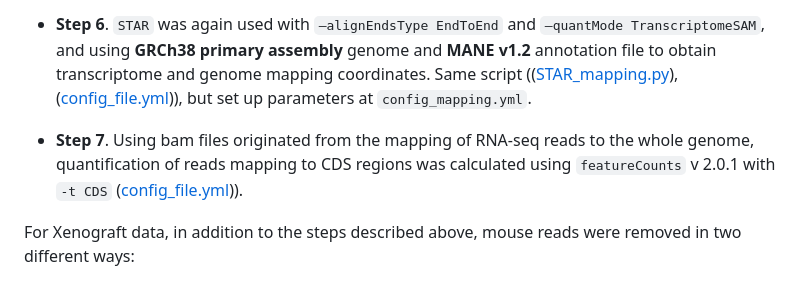
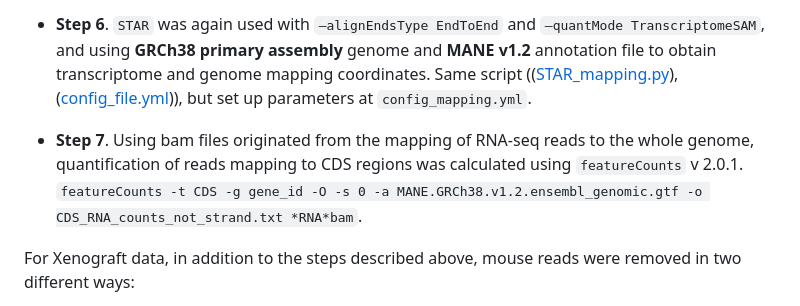
Before and after one commit to abcwcm/piskounova_ribo, a Markdown page: README.md, the part around the change. Rendered like a GitHub page.

Commit message:
last changes

```diff
--- a/README.md
+++ b/README.md
@@ -24,8 +24,7 @@ Scripts related to the analysis of RIBO-seq and bulkRNA-seq data of FTSJ1 KO cel
 
 - **Step 6**. `STAR` was again used with `–alignEndsType EndToEnd` and `–quantMode TranscriptomeSAM`, and using **GRCh38 primary assembly** genome and **MANE v1.2** annotation file to obtain transcriptome and genome mapping coordinates. Same script (([STAR_mapping.py](https://github.com/abcwcm/piskounova_ribo/blob/main/analysis_scripts/upstream_analysis/STAR_mapp.py)), ([config_file.yml](https://github.com/abcwcm/piskounova_ribo/blob/main/analysis_scripts/upstream_analysis/config_bulk.yml))), but set up parameters at `config_mapping.yml`.
 
-- **Step 7**. Using bam files originated from the mapping of RNA-seq reads to the whole genome, quantification of reads mapping to CDS regions was calculated using `featureCounts` v 2.0.1 with ` -t CDS ` ([config_file.yml](https://github.com/abcwcm/piskounova_ribo/blob/main/analysis_scripts/upstream_analysis/config_bulk.yml))).
-
+- **Step 7**. Using bam files originated from the mapping of RNA-seq reads to the whole genome, quantification of reads mapping to CDS regions was calculated using `featureCounts` v 2.0.1. `featureCounts -t CDS -g gene_id -O -s 0 -a MANE.GRCh38.v1.2.ensembl_genomic.gtf -o CDS_RNA_counts_not_strand.txt *RNA*bam`.
 
 For Xenograft data, in addition to the steps described above, mouse reads were removed in two different ways:
 
```
